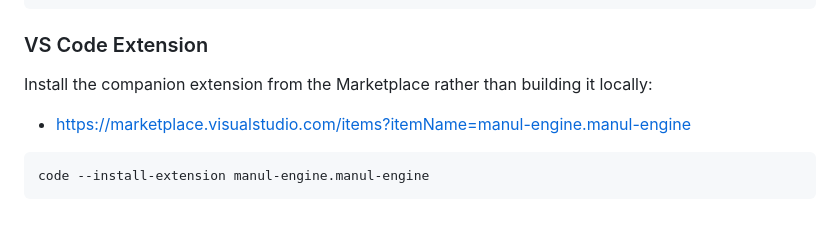
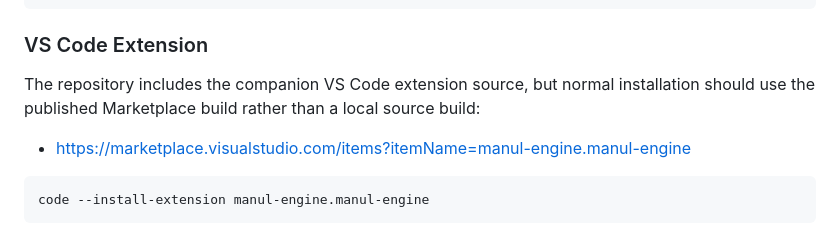
Before and after one commit to alexbeatnik/ManulEngine, a Markdown page: README.md, the part around the change. Drawn GitHub-style.

Commit message:
docs: clarify installation instructions for the VS Code extension in README

```diff
--- a/README.md
+++ b/README.md
@@ -284,7 +284,7 @@ ollama serve
 
 ### VS Code Extension
 
-Install the companion extension from the Marketplace rather than building it locally:
+The repository includes the companion VS Code extension source, but normal installation should use the published Marketplace build rather than a local source build:
 
 - https://marketplace.visualstudio.com/items?itemName=manul-engine.manul-engine
 
```
Also changed, not shown: .github/copilot-instructions.md (+10 -10 lines).
